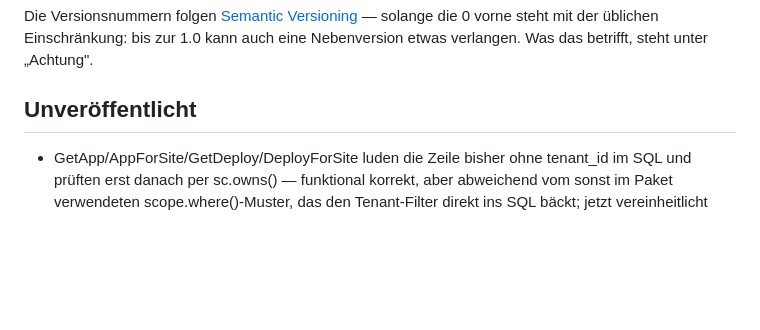
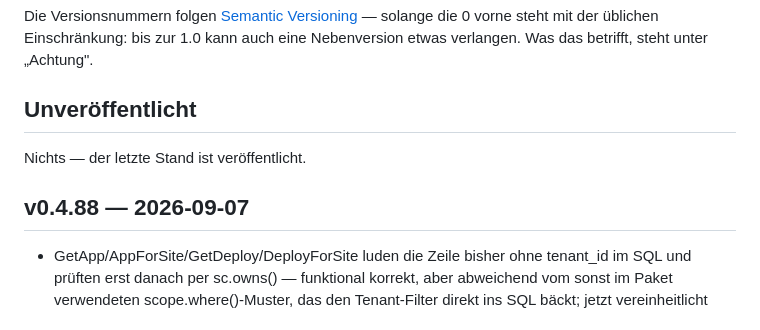
Before and after one commit to marion909/VoltPanel, a Markdown page: CHANGELOG.md, the part around the change. Drawn GitHub-style; blank space fills up the shorter version.

Commit message:
CHANGELOG.md: v0.4.88

```diff
--- a/CHANGELOG.md
+++ b/CHANGELOG.md
@@ -12,6 +12,10 @@ solange die 0 vorne steht mit der üblichen Einschränkung: bis zur 1.0 kann auc
 eine Nebenversion etwas verlangen. Was das betrifft, steht unter „Achtung".
 
 ## Unveröffentlicht
+
+Nichts — der letzte Stand ist veröffentlicht.
+
+## v0.4.88 — 2026-09-07
 
 - GetApp/AppForSite/GetDeploy/DeployForSite luden die Zeile bisher ohne
   tenant_id im SQL und prüften erst danach per sc.owns() — funktional
```
